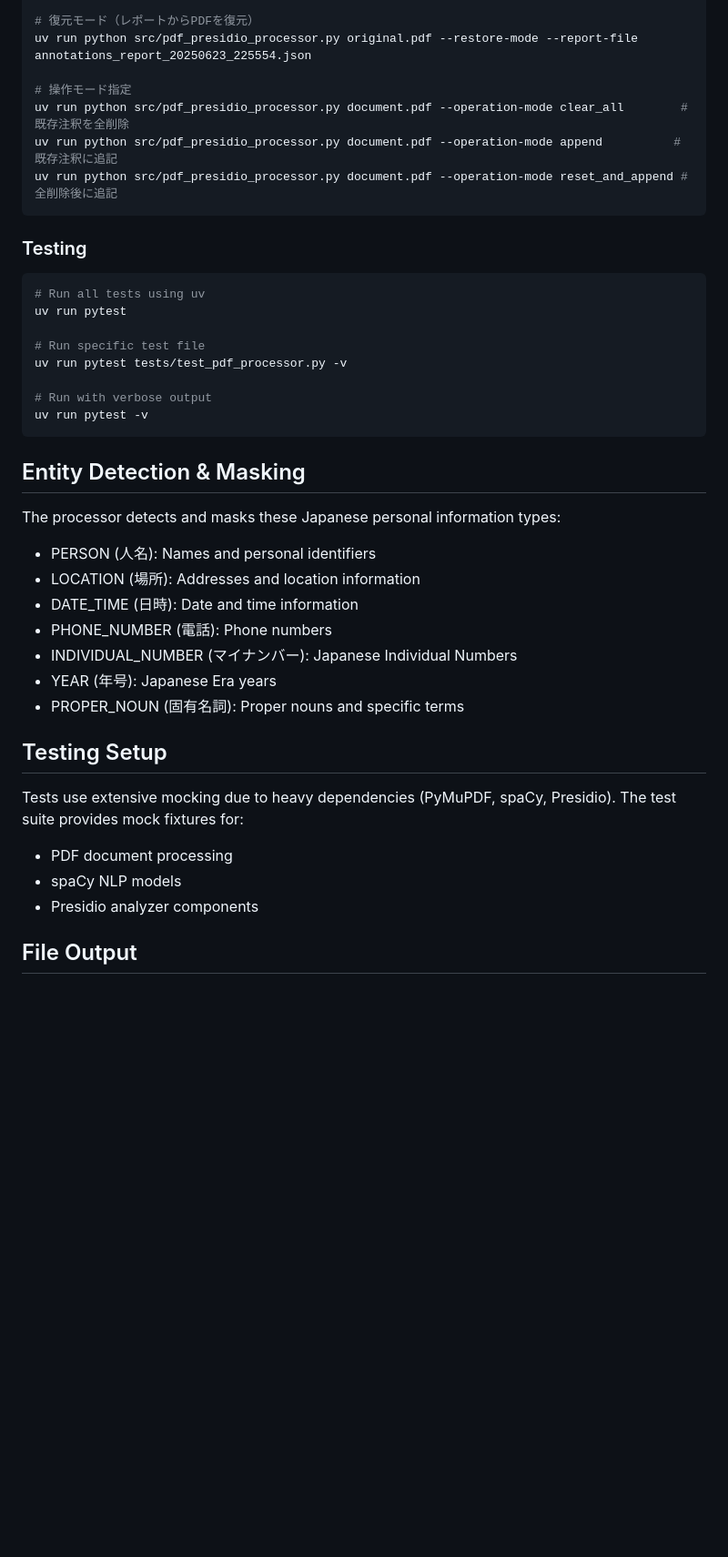
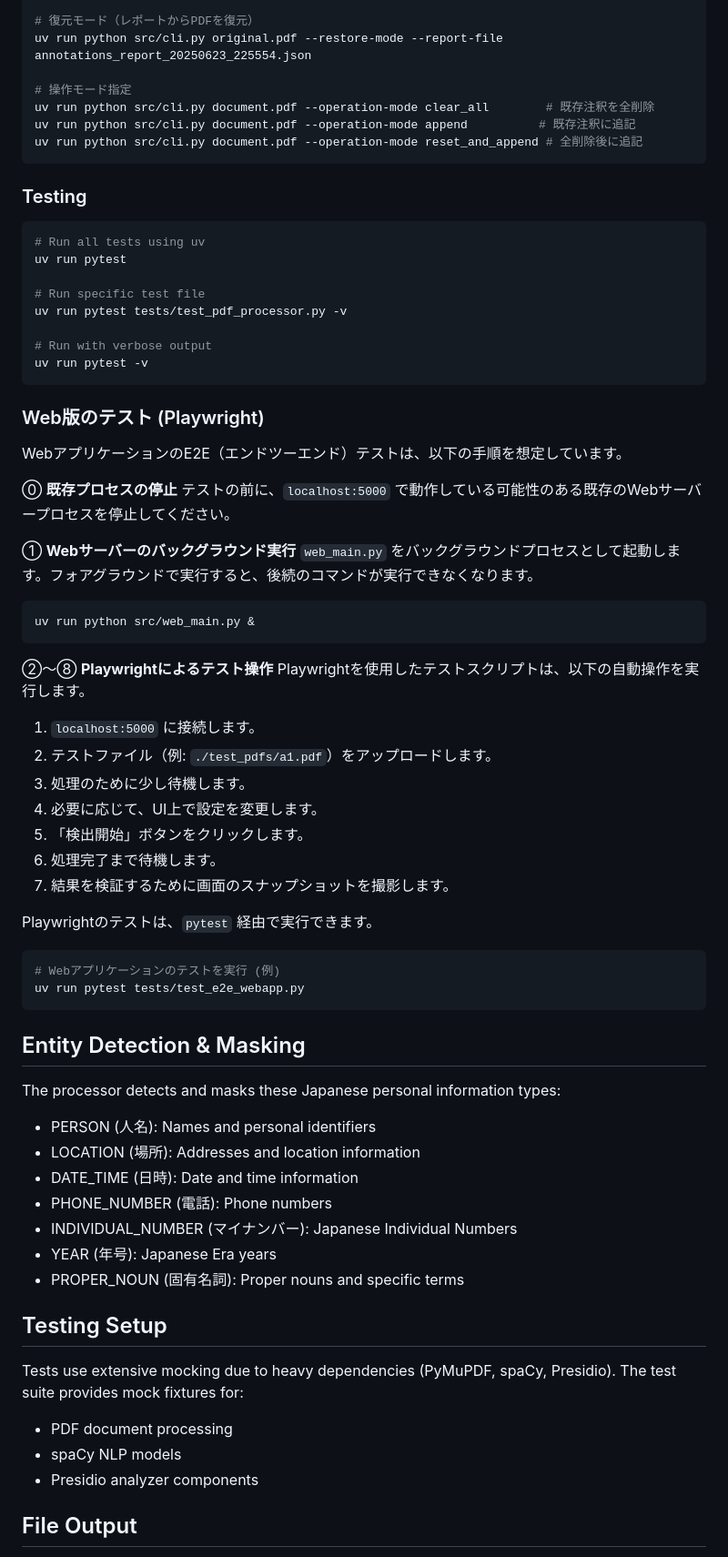
Before and after one commit to TomCat2357/PresidioPDF, a Markdown page: CLAUDE.md, the part around the change printed below. Shown: that part at 91% size. Drawn GitHub-style; blank space fills up the shorter version.

````diff
--- a/CLAUDE.md
+++ b/CLAUDE.md
@@ -164,15 +171,15 @@ uv run python src/pdf_presidio_processor.py document.pdf --read-mode --read-repo
 
 # 復元モード（レポートからPDFを復元）
-uv run python src/pdf_presidio_processor.py original.pdf --restore-mode --report-file annotations_report_20250623_225554.json
+uv run python src/cli.py original.pdf --restore-mode --report-file annotations_report_20250623_225554.json
 
 # 操作モード指定
-uv run python src/pdf_presidio_processor.py document.pdf --operation-mode clear_all        # 既存注釈を全削除
-uv run python src/pdf_presidio_processor.py document.pdf --operation-mode append          # 既存注釈に追記
-uv run python src/pdf_presidio_processor.py document.pdf --operation-mode reset_and_append # 全削除後に追記
+uv run python src/cli.py document.pdf --operation-mode clear_all        # 既存注釈を全削除
+uv run python src/cli.py document.pdf --operation-mode append          # 既存注釈に追記
+uv run python src/cli.py document.pdf --operation-mode reset_and_append # 全削除後に追記
 ```
 
+### Testing
 
-### Testing
 ```bash
 # Run all tests using uv
 uv run pytest
@@ -184,23 +191,57 @@ uv run pytest tests/test_pdf_processor.py -v
 uv run pytest -v
 ```
 
+### Web版のテスト (Playwright)
+
+WebアプリケーションのE2E（エンドツーエンド）テストは、以下の手順を想定しています。
+
+⓪ **既存プロセスの停止**
+テストの前に、`localhost:5000` で動作している可能性のある既存のWebサーバープロセスを停止してください。
+
+① **Webサーバーのバックグラウンド実行**
+`web_main.py` をバックグラウンドプロセスとして起動します。フォアグラウンドで実行すると、後続のコマンドが実行できなくなります。
+
+```bash
+uv run python src/web_main.py &
+```
+
+②〜⑧ **Playwrightによるテスト操作**
+Playwrightを使用したテストスクリプトは、以下の自動操作を実行します。
+
+1.  `localhost:5000` に接続します。
+2.  テストファイル（例: `./test_pdfs/a1.pdf`）をアップロードします。
+3.  処理のために少し待機します。
+4.  必要に応じて、UI上で設定を変更します。
+5.  「検出開始」ボタンをクリックします。
+6.  処理完了まで待機します。
+7.  結果を検証するために画面のスナップショットを撮影します。
+
+Playwrightのテストは、`pytest` 経由で実行できます。
+
+```bash
+# Webアプリケーションのテストを実行 (例)
+uv run pytest tests/test_e2e_webapp.py
+```
+
 ## Entity Detection & Masking
 
 The processor detects and masks these Japanese personal information types:
-- PERSON (人名): Names and personal identifiers
-- LOCATION (場所): Addresses and location information
-- DATE_TIME (日時): Date and time information
-- PHONE_NUMBER (電話): Phone numbers
-- INDIVIDUAL_NUMBER (マイナンバー): Japanese Individual Numbers
-- YEAR (年号): Japanese Era years
-- PROPER_NOUN (固有名詞): Proper nouns and specific terms
+
+  - PERSON (人名): Names and personal identifiers
+  - LOCATION (場所): Addresses and location information
+  - DATE\_TIME (日時): Date and time information
+  - PHONE\_NUMBER (電話): Phone numbers
+  - INDIVIDUAL\_NUMBER (マイナンバー): Japanese Individual Numbers
+  - YEAR (年号): Japanese Era years
+  - PROPER\_NOUN (固有名詞): Proper nouns and specific terms
 
 ## Testing Setup
 
 Tests use extensive mocking due to heavy dependencies (PyMuPDF, spaCy, Presidio). The test suite provides mock fixtures for:
-- PDF document processing
-- spaCy NLP models
-- Presidio analyzer components
+
+  - PDF document processing
+  - spaCy NLP models
+  - Presidio analyzer components
 
 ## File Output
 
````
Also changed, not shown: other parts of CLAUDE.md (+91 -80 lines), .claude/slash/claude-code.md (deleted, +0 -21 lines), .claude/slash/desktop-commander.md (deleted, +0 -22 lines).
